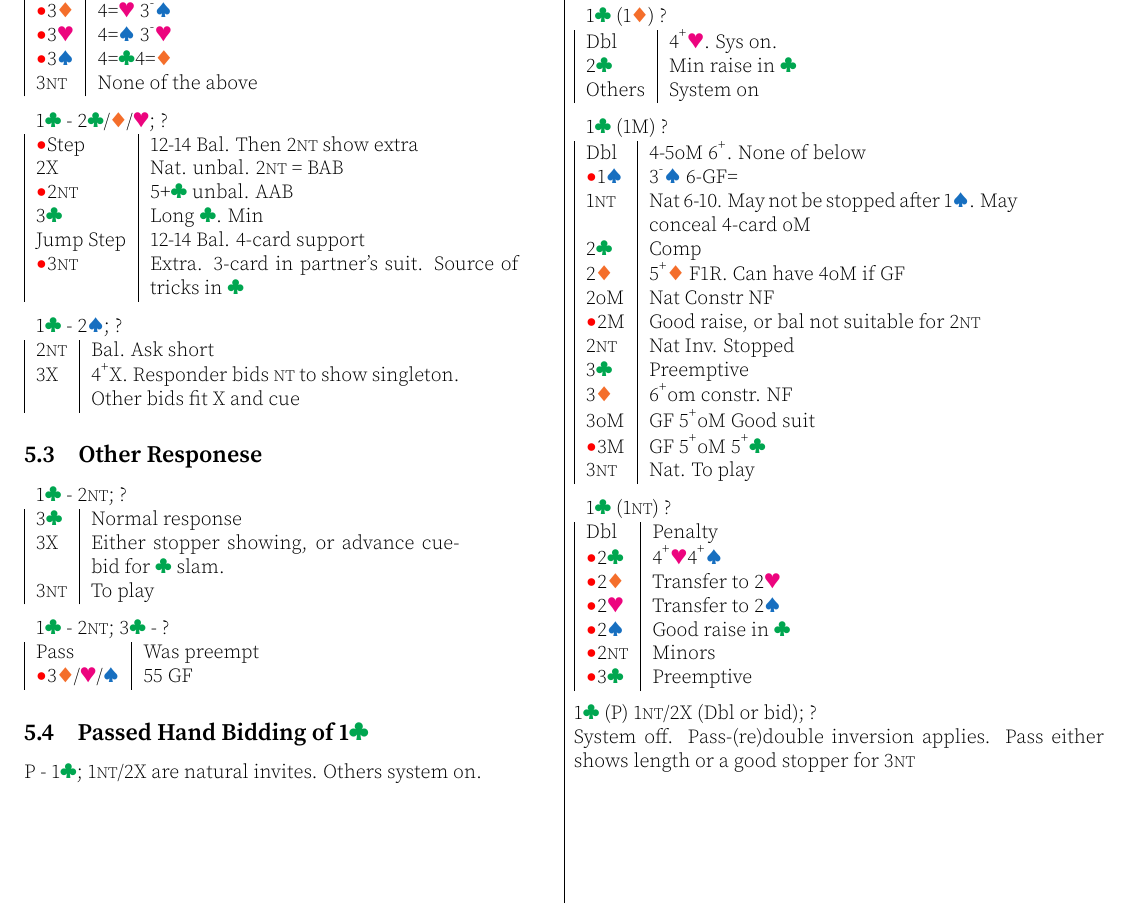
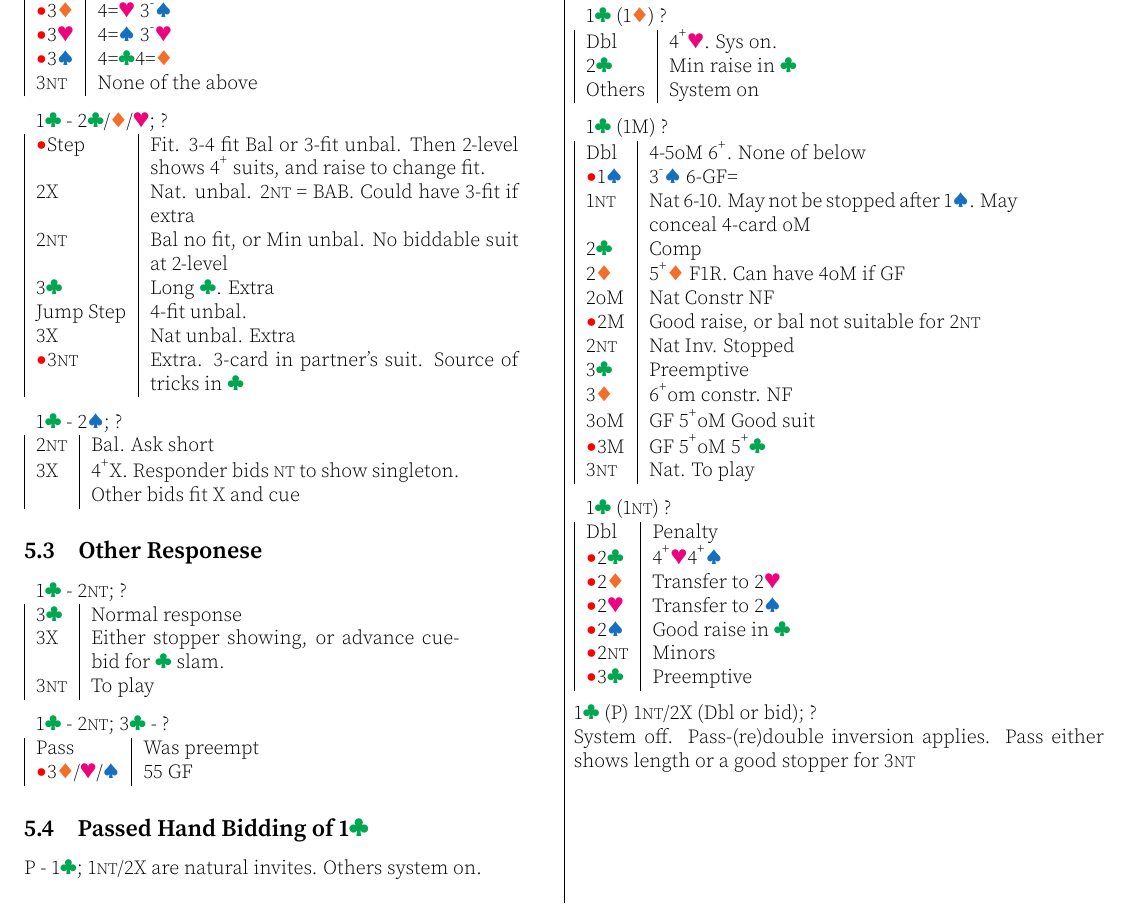
Before and after one commit to garyleung142857/bridge-system-tex, a LaTeX document (system.tex): part of page 6 of 18, cut so that both start at the same text. Compiled offline with pdfLaTeX.

Commit message:
Improve transfer GF after 1C

```diff
--- a/system.tex
+++ b/system.tex
@@ -580,11 +580,12 @@ When \cl{} (or \di{}) are set as trump at 3\textsuperscript{rd} level, then bidd
 
 \begin{tabular}{|l|p{6.5cm}}
 	\multicolumn{2}{l}{1\cl{} - 2\cl{}/\di{}/\he{}; ?}\\
-	\al{}Step & 12-14 Bal. Then 2\nt{} show extra \\
-	2X & Nat. unbal. 2\nt{} = BAB \\
-	\al{}2\nt{} & 5+\cl{} unbal. AAB \\
-	3\cl{} & Long \cl{}. Min \\
-	Jump Step & 12-14 Bal. 4-card support \\
+	\al{}Step & Fit. 3-4 fit Bal or 3-fit unbal. Then 2-level shows 4\up{} suits, and raise to change fit. \\
+	2X & Nat. unbal. 2\nt{} = BAB. Could have 3-fit if extra \\
+	2\nt{} & Bal no fit, or Min unbal. No biddable suit at 2-level \\
+	3\cl{} & Long \cl{}. Extra \\
+	Jump Step & 4-fit unbal. \\
+	3X & Nat unbal. Extra \\
 	\al{}3\nt{} & Extra. 3-card in partner's suit. Source of tricks in \cl{} \\
 \end{tabular}
 
```
Also changed, not shown: system.pdf.
